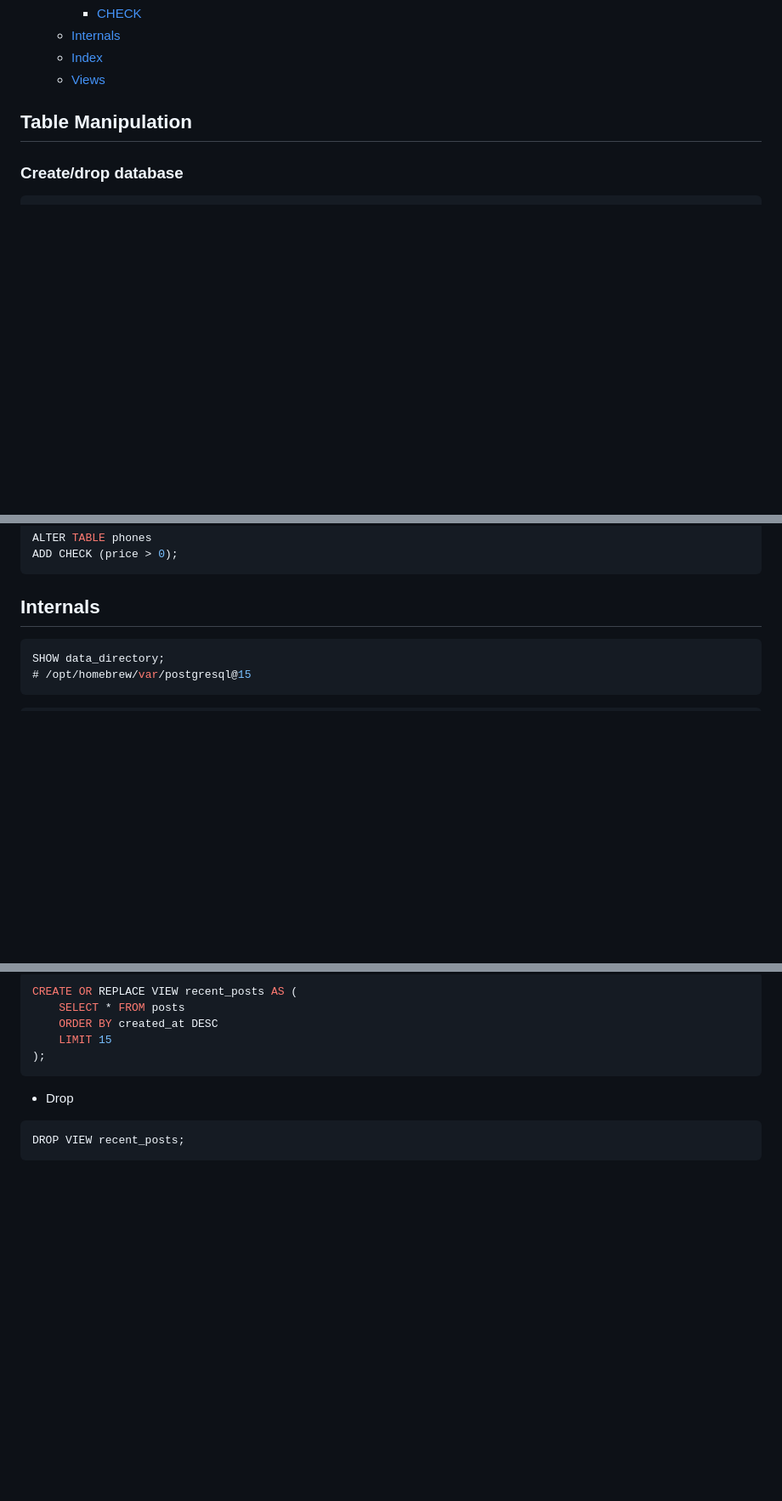
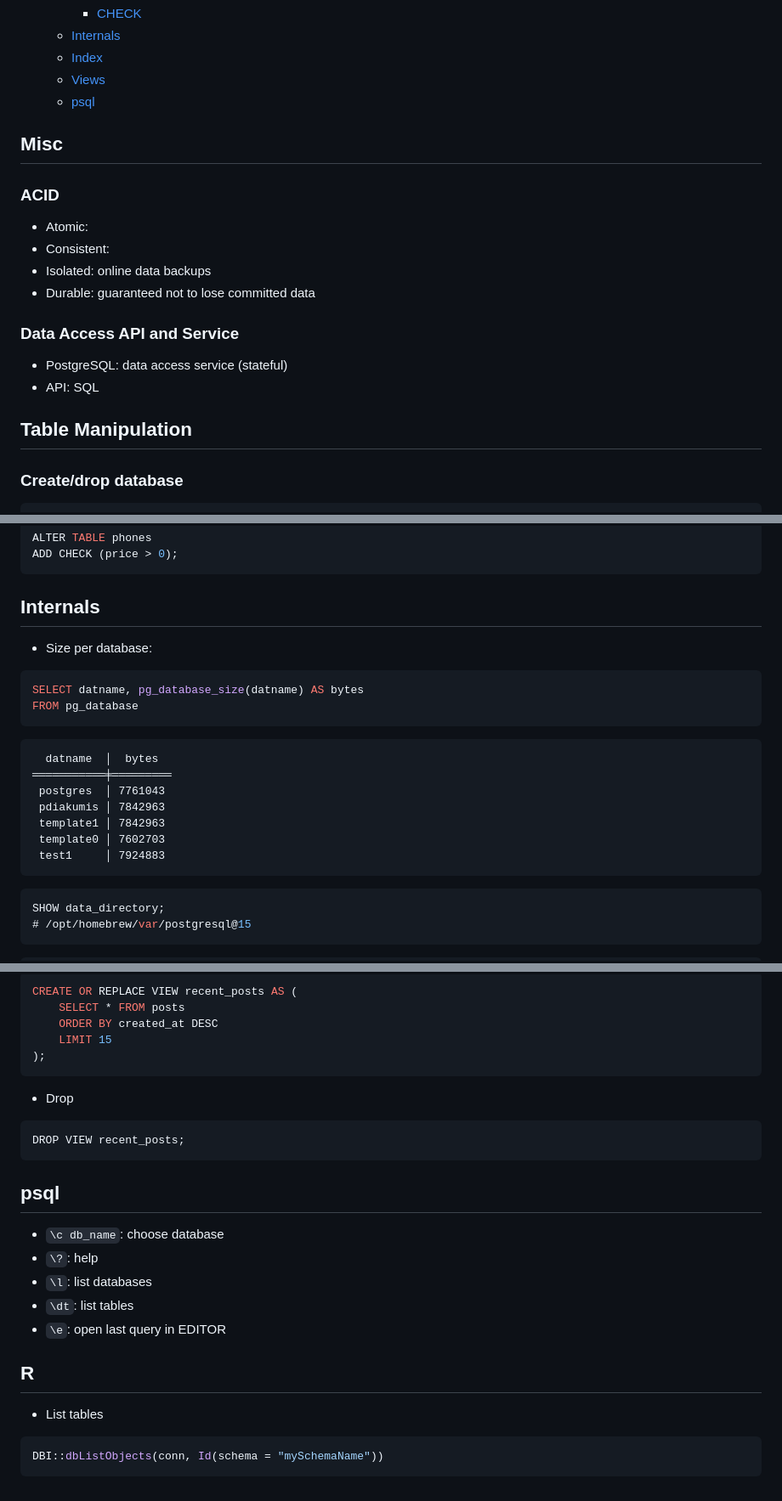
Before and after one commit to umccr/nemo, a Markdown page: docs/sql.md, 3 parts joined by grey strips. Shown at 85% size. GitHub-like rendering; blank space fills up the shorter version.

````diff
--- a/docs/sql.md
+++ b/docs/sql.md
@@ -32,6 +35,21 @@
   - [Internals](#internals)
   - [Index](#index)
   - [Views](#views)
+  - [psql](#psql)
+
+## Misc
+
+### ACID
+
+- Atomic:
+- Consistent:
+- Isolated: online data backups
+- Durable: guaranteed not to lose committed data
+
+### Data Access API and Service
+
+- PostgreSQL: data access service (stateful)
+- API: SQL
 
 ## Table Manipulation
 
@@ -344,6 +362,23 @@ ADD CHECK (price > 0);
 
 ## Internals
 
+- Size per database:
+
+```sql
+SELECT datname, pg_database_size(datname) AS bytes
+FROM pg_database
+```
+
+```text
+  datname  │  bytes
+═══════════╪═════════
+ postgres  │ 7761043
+ pdiakumis │ 7842963
+ template1 │ 7842963
+ template0 │ 7602703
+ test1     │ 7924883
+```
+
 ```sql
 SHOW data_directory;
 # /opt/homebrew/var/postgresql@15
@@ -438,3 +473,19 @@ CREATE OR REPLACE VIEW recent_posts AS (
 ```sql
 DROP VIEW recent_posts;
 ```
+
+## psql
+
+- `\c db_name`: choose database
+- `\?`: help
+- `\l`: list databases
+- `\dt`: list tables
+- `\e`: open last query in EDITOR
+
+## R
+
+- List tables
+
+```r
+DBI::dbListObjects(conn, Id(schema = "mySchemaName"))
+```
````
Also changed, not shown: other parts of docs/sql.md (+3 -0 lines), docs/django.md (added, +13 -0 lines), docs/uv.md (added, +14 -0 lines).
